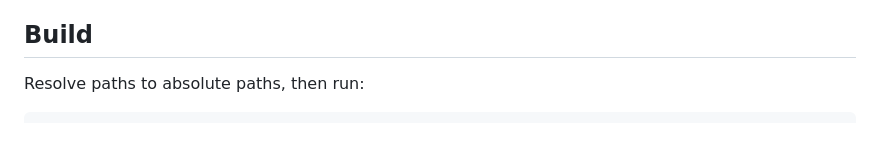
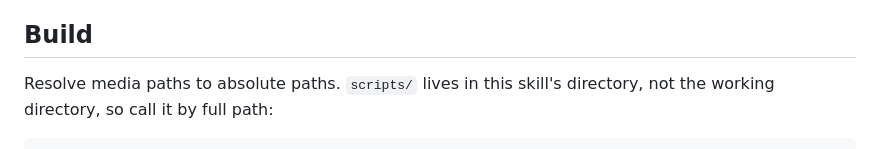
Before and after one commit to dengshu2/interactive-media-reader, a Markdown page: SKILL.md, the part around one of its changes. GitHub-like rendering.

Commit message:
docs: call build.sh via the skill directory, not the working directory
Co-Authored-By: Claude Opus 5.5 <noreply@anthropic.com>

````diff
--- a/SKILL.md
+++ b/SKILL.md
@@ -24,6 +24,6 @@ If no audio-only format exists, stop and explain that the source cannot be proce
 
 ## Build
 
-Resolve paths to absolute paths, then run:
+Resolve media paths to absolute paths. `scripts/` lives in this skill's directory, not the working directory, so call it by full path:
 
 ```bash
````
Also changed, not shown: other parts of SKILL.md (+3 -3 lines).
